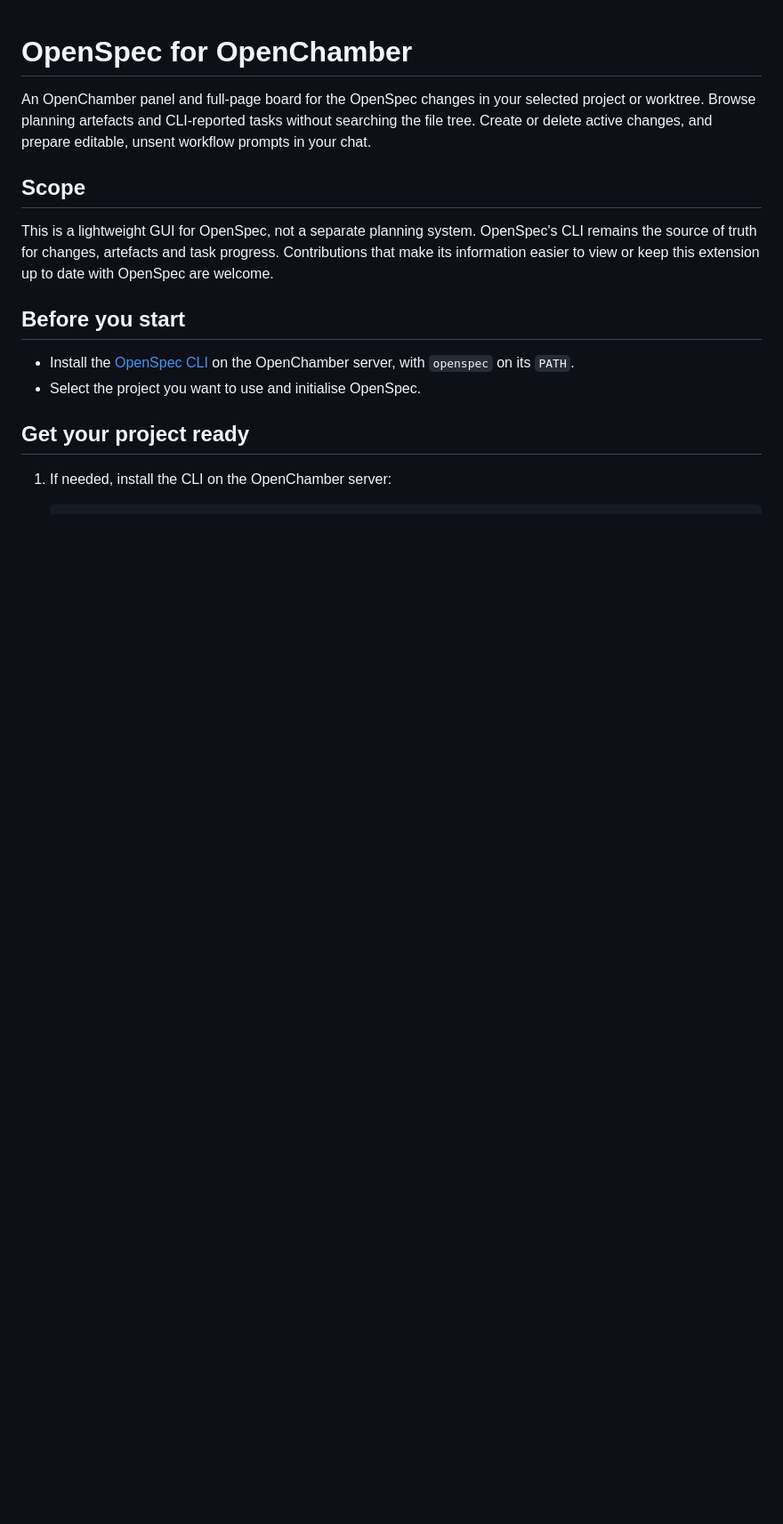
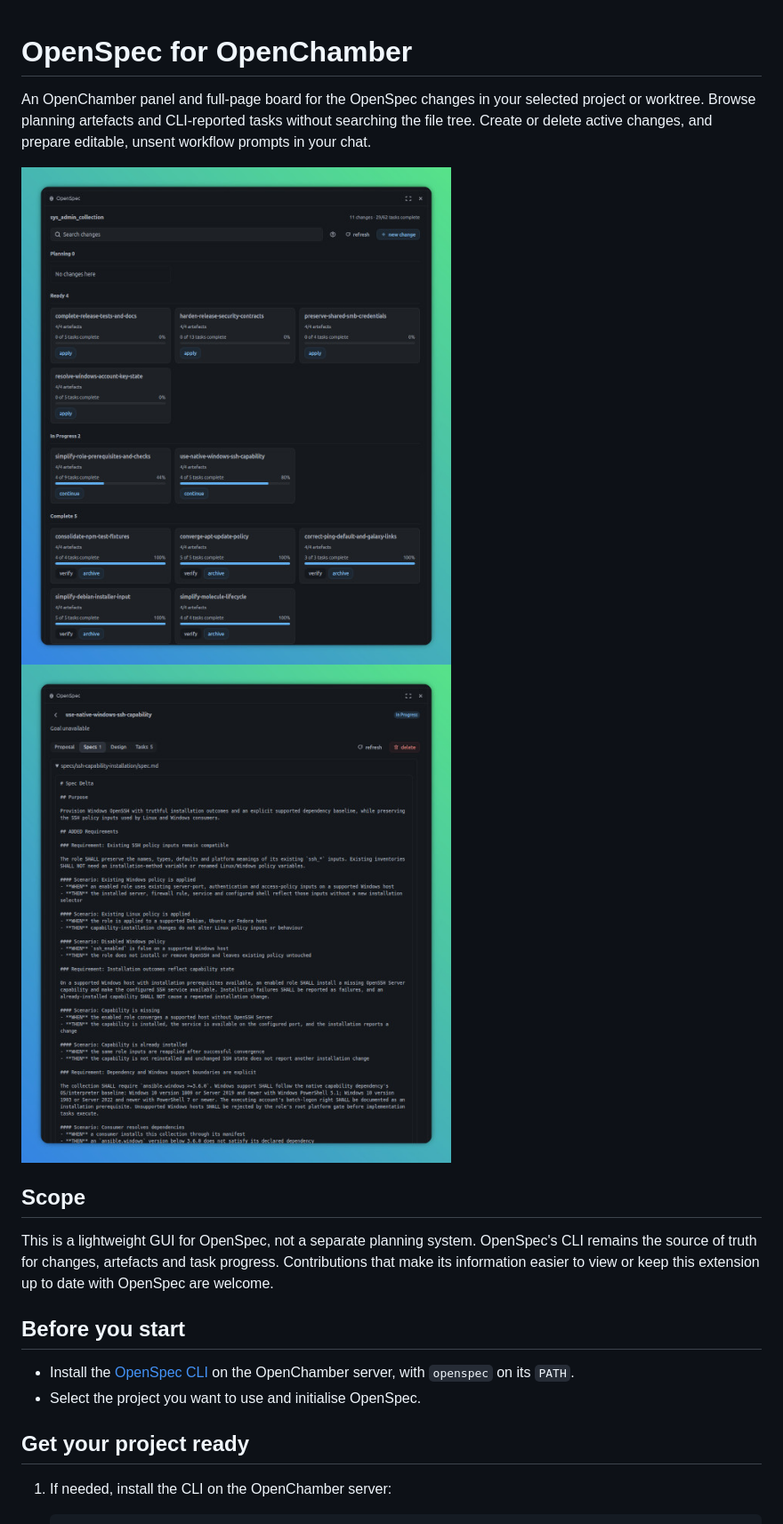
Before and after one commit to jaythomasonprojects/openchamber-openspec, a Markdown page: README.md, the part around the change. Shown: that part at 89% size. Rendered like a GitHub page; pictures changed too: docs/images/board-view.jpg (added), docs/images/change-view.jpg (added); blank space fills up the shorter version.

Commit message:
chore: add images to README

```diff
--- a/README.md
+++ b/README.md
@@ -3,6 +3,9 @@
 An OpenChamber panel and full-page board for the OpenSpec changes in your selected project or
 worktree. Browse planning artefacts and CLI-reported tasks without searching the file tree. Create
 or delete active changes, and prepare editable, unsent workflow prompts in your chat.
+
+![OpenSpec board grouping changes by stage, with task progress and workflow actions.](docs/images/board-view.jpg)
+![OpenSpec change detail showing the selected Specs tab and its specification.](docs/images/change-view.jpg)
 
 ## Scope
 
```
